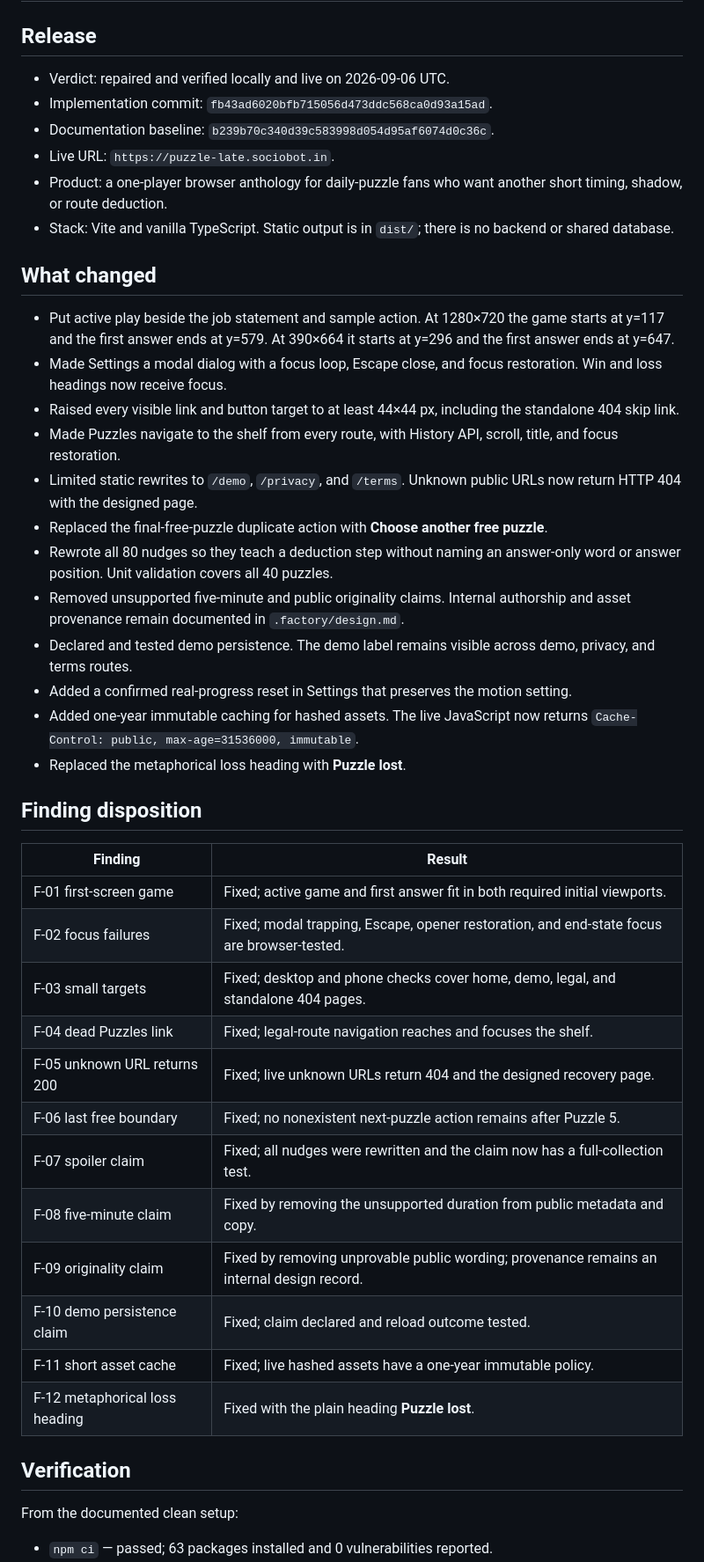
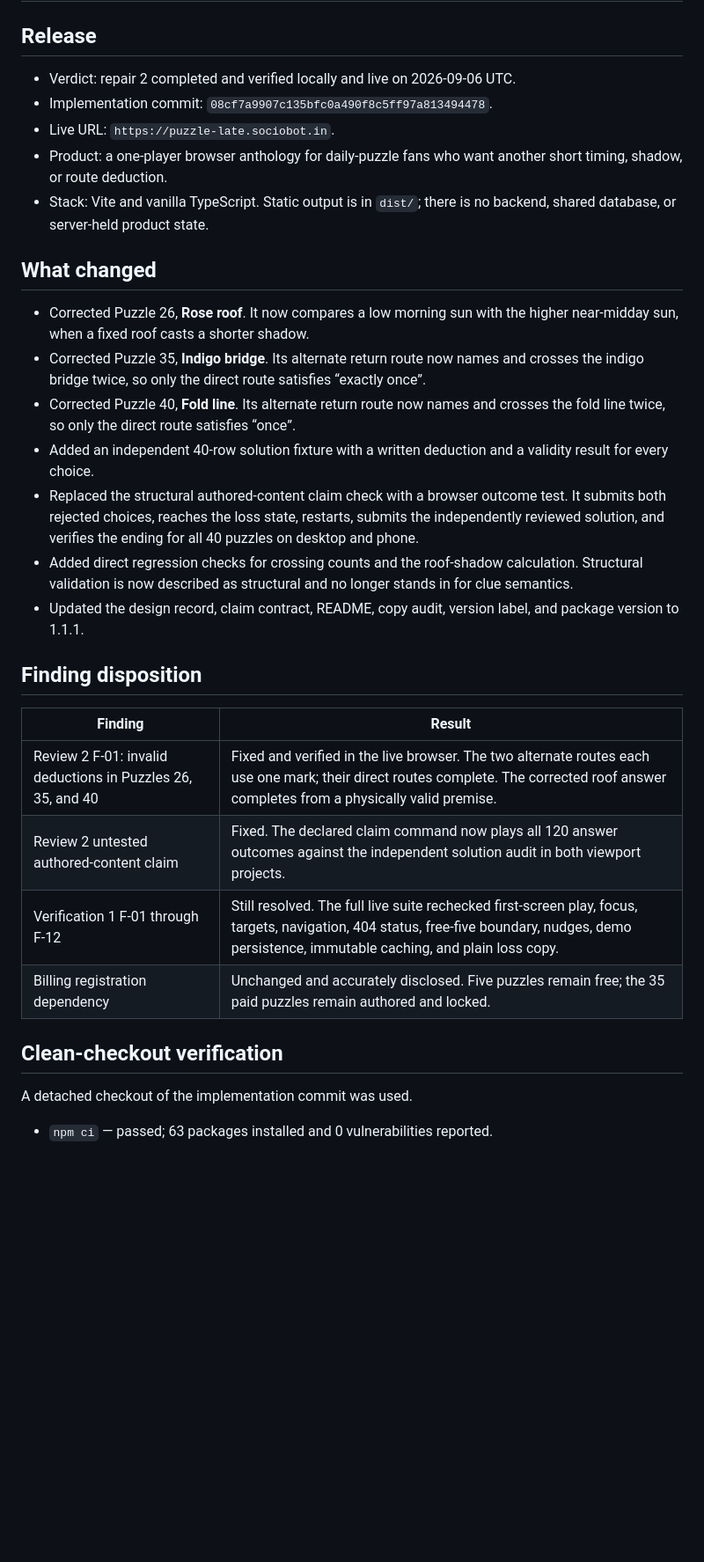
Before and after one commit to B-Divyesh/sf-puzzle-late, a Markdown page: .factory/handoff.md, the part around one of its changes. Shown at 88% size. Drawn GitHub-style; blank space fills up the shorter version.

Commit message:
docs: record repair 2 verification

```diff
--- a/.factory/handoff.md
+++ b/.factory/handoff.md
@@ -2,47 +2,33 @@
 
 ## Release
 
-- Verdict: repaired and verified locally and live on 2026-09-06 UTC.
-- Implementation commit: `fb43ad6020bfb715056d473ddc568ca0d93a15ad`.
-- Documentation baseline: `b239b70c340d39c583998d054d95af6074d0c36c`.
+- Verdict: repair 2 completed and verified locally and live on 2026-09-06 UTC.
+- Implementation commit: `08cf7a9907c135bfc0a490f8c5ff97a813494478`.
 - Live URL: `https://puzzle-late.sociobot.in`.
 - Product: a one-player browser anthology for daily-puzzle fans who want another short timing, shadow, or route deduction.
-- Stack: Vite and vanilla TypeScript. Static output is in `dist/`; there is no backend or shared database.
+- Stack: Vite and vanilla TypeScript. Static output is in `dist/`; there is no backend, shared database, or server-held product state.
 
 ## What changed
 
-- Put active play beside the job statement and sample action. At 1280×720 the game starts at y=117 and the first answer ends at y=579. At 390×664 it starts at y=296 and the first answer ends at y=647.
-- Made Settings a modal dialog with a focus loop, Escape close, and focus restoration. Win and loss headings now receive focus.
-- Raised every visible link and button target to at least 44×44 px, including the standalone 404 skip link.
-- Made Puzzles navigate to the shelf from every route, with History API, scroll, title, and focus restoration.
-- Limited static rewrites to `/demo`, `/privacy`, and `/terms`. Unknown public URLs now return HTTP 404 with the designed page.
-- Replaced the final-free-puzzle duplicate action with **Choose another free puzzle**.
-- Rewrote all 80 nudges so they teach a deduction step without naming an answer-only word or answer position. Unit validation covers all 40 puzzles.
-- Removed unsupported five-minute and public originality claims. Internal authorship and asset provenance remain documented in `.factory/design.md`.
-- Declared and tested demo persistence. The demo label remains visible across demo, privacy, and terms routes.
-- Added a confirmed real-progress reset in Settings that preserves the motion setting.
-- Added one-year immutable caching for hashed assets. The live JavaScript now returns `Cache-Control: public, max-age=31536000, immutable`.
-- Replaced the metaphorical loss heading with **Puzzle lost**.
+- Corrected Puzzle 26, **Rose roof**. It now compares a low morning sun with the higher near-midday sun, when a fixed roof casts a shorter shadow.
+- Corrected Puzzle 35, **Indigo bridge**. Its alternate return route now names and crosses the indigo bridge twice, so only the direct route satisfies “exactly once”.
+- Corrected Puzzle 40, **Fold line**. Its alternate return route now names and crosses the fold line twice, so only the direct route satisfies “once”.
+- Added an independent 40-row solution fixture with a written deduction and a validity result for every choice.
+- Replaced the structural authored-content claim check with a browser outcome test. It submits both rejected choices, reaches the loss state, restarts, submits the independently reviewed solution, and verifies the ending for all 40 puzzles on desktop and phone.
+- Added direct regression checks for crossing counts and the roof-shadow calculation. Structural validation is now described as structural and no longer stands in for clue semantics.
+- Updated the design record, claim contract, README, copy audit, version label, and package version to 1.1.1.
 
 ## Finding disposition
 
 | Finding | Result |
 | --- | --- |
-| F-01 first-screen game | Fixed; active game and first answer fit in both required initial viewports. |
-| F-02 focus failures | Fixed; modal trapping, Escape, opener restoration, and end-state focus are browser-tested. |
-| F-03 small targets | Fixed; desktop and phone checks cover home, demo, legal, and standalone 404 pages. |
-| F-04 dead Puzzles link | Fixed; legal-route navigation reaches and focuses the shelf. |
-| F-05 unknown URL returns 200 | Fixed; live unknown URLs return 404 and the designed recovery page. |
-| F-06 last free boundary | Fixed; no nonexistent next-puzzle action remains after Puzzle 5. |
-| F-07 spoiler claim | Fixed; all nudges were rewritten and the claim now has a full-collection test. |
-| F-08 five-minute claim | Fixed by removing the unsupported duration from public metadata and copy. |
-| F-09 originality claim | Fixed by removing unprovable public wording; provenance remains an internal design record. |
-| F-10 demo persistence claim | Fixed; claim declared and reload outcome tested. |
-| F-11 short asset cache | Fixed; live hashed assets have a one-year immutable policy. |
-| F-12 metaphorical loss heading | Fixed with the plain heading **Puzzle lost**. |
+| Review 2 F-01: invalid deductions in Puzzles 26, 35, and 40 | Fixed and verified in the live browser. The two alternate routes each use one mark; their direct routes complete. The corrected roof answer completes from a physically valid premise. |
+| Review 2 untested authored-content claim | Fixed. The declared claim command now plays all 120 answer outcomes against the independent solution audit in both viewport projects. |
+| Verification 1 F-01 through F-12 | Still resolved. The full live suite rechecked first-screen play, focus, targets, navigation, 404 status, free-five boundary, nudges, demo persistence, immutable caching, and plain loss copy. |
+| Billing registration dependency | Unchanged and accurately disclosed. Five puzzles remain free; the 35 paid puzzles remain authored and locked. |
 
-## Verification
+## Clean-checkout verification
 
-From the documented clean setup:
+A detached checkout of the implementation commit was used.
 
 - `npm ci` — passed; 63 packages installed and 0 vulnerabilities reported.
```
Also changed, not shown: other parts of .factory/handoff.md (+19 -48 lines).
